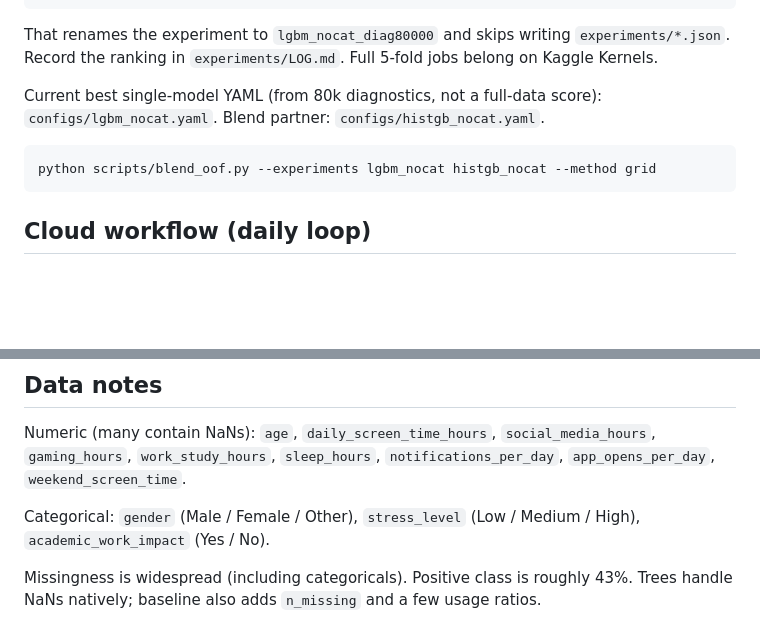
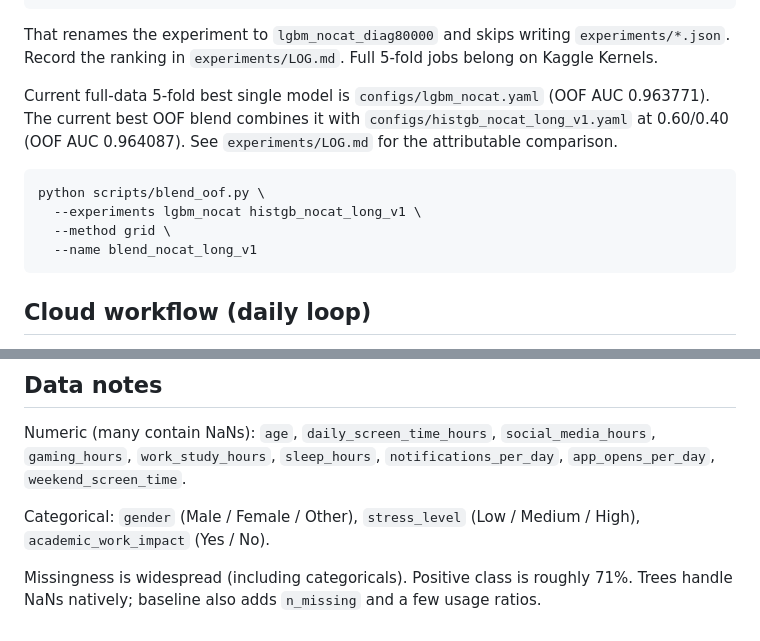
Before and after one commit to luoyiti/Kaggle-Predicting-Smartphone-Addiction, a Markdown page: README.md, 2 parts joined by grey strips. Rendered like a GitHub page; blank space fills up the shorter version.

Commit message:
Update the current modeling recommendation

````diff
--- a/README.md
+++ b/README.md
@@ -124,10 +124,15 @@ python scripts/train.py --config configs/lgbm_nocat.yaml --max-train-rows 80000
 
 That renames the experiment to `lgbm_nocat_diag80000` and skips writing `experiments/*.json`. Record the ranking in `experiments/LOG.md`. Full 5-fold jobs belong on Kaggle Kernels.
 
-Current best single-model YAML (from 80k diagnostics, not a full-data score): `configs/lgbm_nocat.yaml`. Blend partner: `configs/histgb_nocat.yaml`.
+Current full-data 5-fold best single model is `configs/lgbm_nocat.yaml` (OOF AUC 0.963771).
+The current best OOF blend combines it with `configs/histgb_nocat_long_v1.yaml` at
+0.60/0.40 (OOF AUC 0.964087). See `experiments/LOG.md` for the attributable comparison.
 
 ```bash
-python scripts/blend_oof.py --experiments lgbm_nocat histgb_nocat --method grid
+python scripts/blend_oof.py \
+  --experiments lgbm_nocat histgb_nocat_long_v1 \
+  --method grid \
+  --name blend_nocat_long_v1
 ```
 
 ## Cloud workflow (daily loop)
@@ -197,4 +202,4 @@ Numeric (many contain NaNs): `age`, `daily_screen_time_hours`, `social_media_hou
 
 Categorical: `gender` (Male / Female / Other), `stress_level` (Low / Medium / High), `academic_work_impact` (Yes / No).
 
-Missingness is widespread (including categoricals). Positive class is roughly 43%. Trees handle NaNs natively; baseline also adds `n_missing` and a few usage ratios.
+Missingness is widespread (including categoricals). Positive class is roughly 71%. Trees handle NaNs natively; baseline also adds `n_missing` and a few usage ratios.
````
